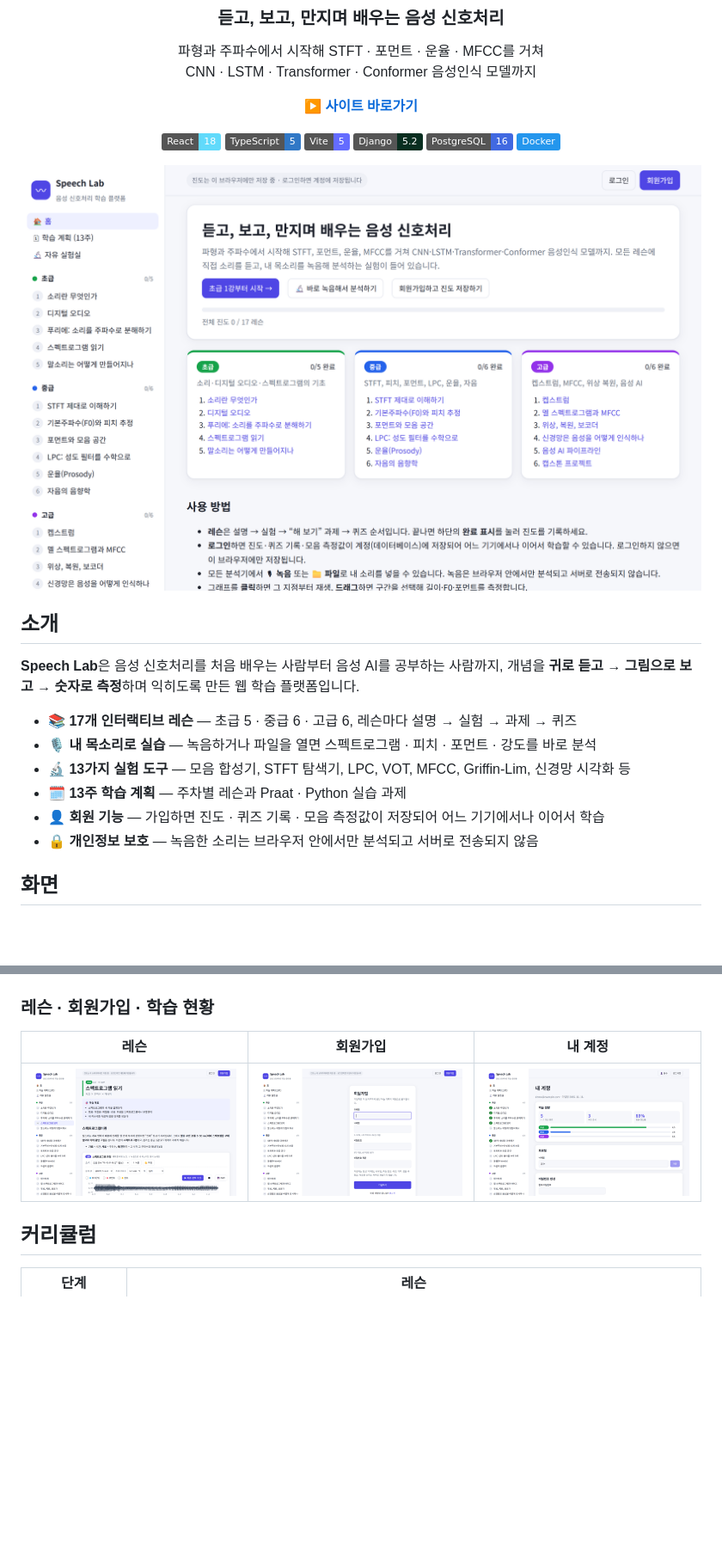
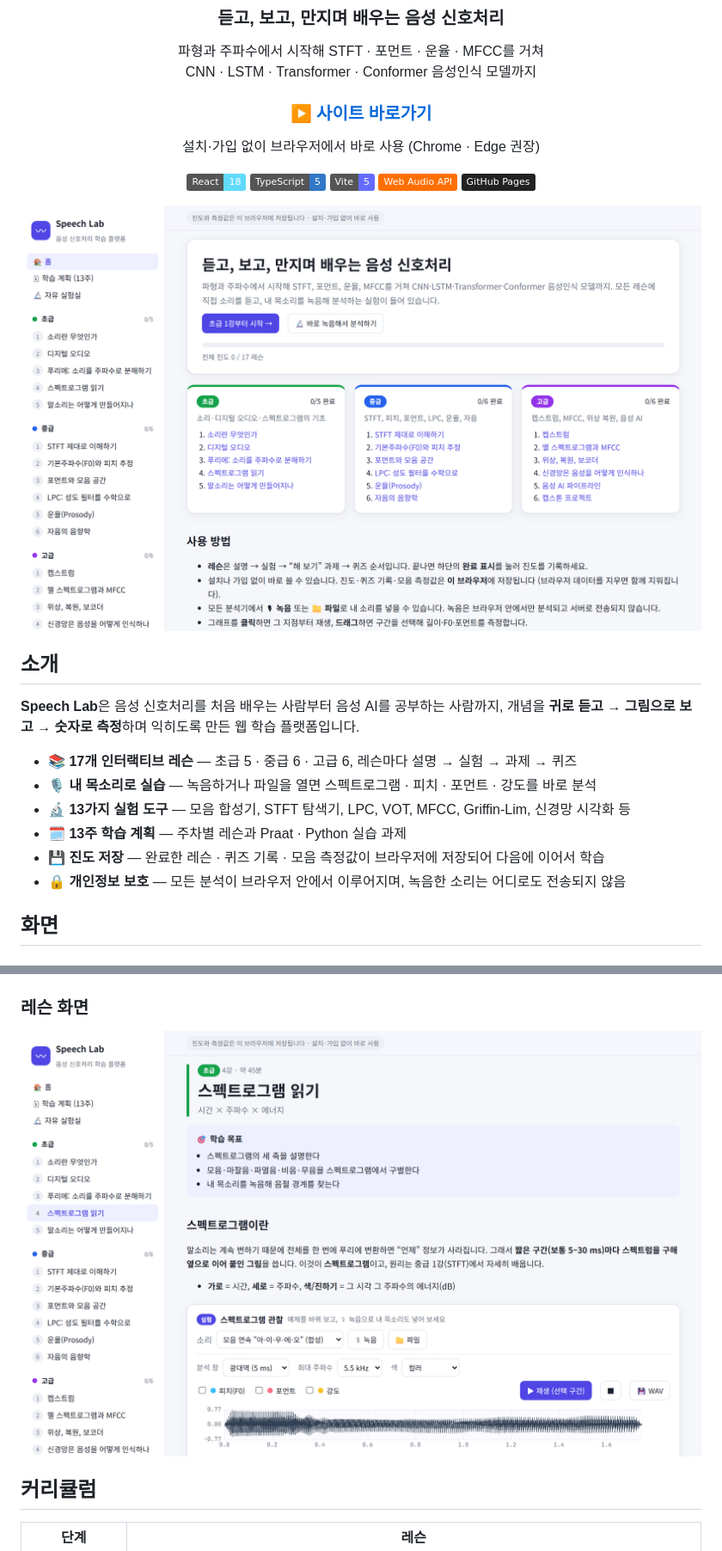
Before and after one commit to Choiyoonsou/speech-lab-showcase, a Markdown page: README.md, 2 parts joined by grey strips. Shown at 86% size. Rendered like a GitHub page; pictures changed too: docs/screenshots/account.png (deleted), docs/screenshots/home.png, docs/screenshots/lesson.png; badges without logos; blank space fills up the shorter version.

Commit message:
사이트 링크 연결, 정적 사이트 기준으로 소개·화면 갱신

```diff
--- a/README.md
+++ b/README.md
@@ -7,15 +7,14 @@
 파형과 주파수에서 시작해 STFT · 포먼트 · 운율 · MFCC를 거쳐<br>
 CNN · LSTM · Transformer · Conformer 음성인식 모델까지
 
-<!-- 배포 후 아래 주소를 실제 사이트 주소로 바꾸세요 -->
-**[▶ 사이트 바로가기](https://YOUR-SITE.onrender.com)**
+### **[▶ 사이트 바로가기](https://choiyoonsou.github.io/speech-lab-showcase/)**
+설치·가입 없이 브라우저에서 바로 사용 (Chrome · Edge 권장)
 
 ![React](https://img.shields.io/badge/React-18-61DAFB?logo=react&logoColor=white)
 ![TypeScript](https://img.shields.io/badge/TypeScript-5-3178C6?logo=typescript&logoColor=white)
 ![Vite](https://img.shields.io/badge/Vite-5-646CFF?logo=vite&logoColor=white)
-![Django](https://img.shields.io/badge/Django-5.2-092E20?logo=django&logoColor=white)
-![PostgreSQL](https://img.shields.io/badge/PostgreSQL-16-4169E1?logo=postgresql&logoColor=white)
-![Docker](https://img.shields.io/badge/Docker-2496ED?logo=docker&logoColor=white)
+![Web Audio](https://img.shields.io/badge/Web%20Audio%20API-FF6F00)
+![GitHub Pages](https://img.shields.io/badge/GitHub%20Pages-222222?logo=githubpages&logoColor=white)
 
 </div>
 
@@ -30,8 +29,8 @@ CNN · LSTM · Transformer · Conformer 음성인식 모델까지
 - 🎙 **내 목소리로 실습** — 녹음하거나 파일을 열면 스펙트로그램 · 피치 · 포먼트 · 강도를 바로 분석
 - 🔬 **13가지 실험 도구** — 모음 합성기, STFT 탐색기, LPC, VOT, MFCC, Griffin-Lim, 신경망 시각화 등
 - 🗓 **13주 학습 계획** — 주차별 레슨과 Praat · Python 실습 과제
-- 👤 **회원 기능** — 가입하면 진도 · 퀴즈 기록 · 모음 측정값이 저장되어 어느 기기에서나 이어서 학습
-- 🔒 **개인정보 보호** — 녹음한 소리는 브라우저 안에서만 분석되고 서버로 전송되지 않음
+- 💾 **진도 저장** — 완료한 레슨 · 퀴즈 기록 · 모음 측정값이 브라우저에 저장되어 다음에 이어서 학습
+- 🔒 **개인정보 보호** — 모든 분석이 브라우저 안에서 이루어지며, 녹음한 소리는 어디로도 전송되지 않음
 
 ## 화면
 
@@ -57,11 +56,9 @@ CNN · LSTM · Transformer · Conformer 음성인식 모델까지
 |---|---|
 | ![CNN](docs/screenshots/cnn.png) | ![Attention](docs/screenshots/attention.png) |
 
-### 레슨 · 회원가입 · 학습 현황
+### 레슨 화면
 
-| 레슨 | 회원가입 | 내 계정 |
-|---|---|---|
-| ![레슨](docs/screenshots/lesson.png) | ![회원가입](docs/screenshots/signup.png) | ![내 계정](docs/screenshots/account.png) |
+![레슨](docs/screenshots/lesson.png)
 
 ## 커리큘럼
 
```
Also changed, not shown: other parts of README.md (+1 -3 lines).
